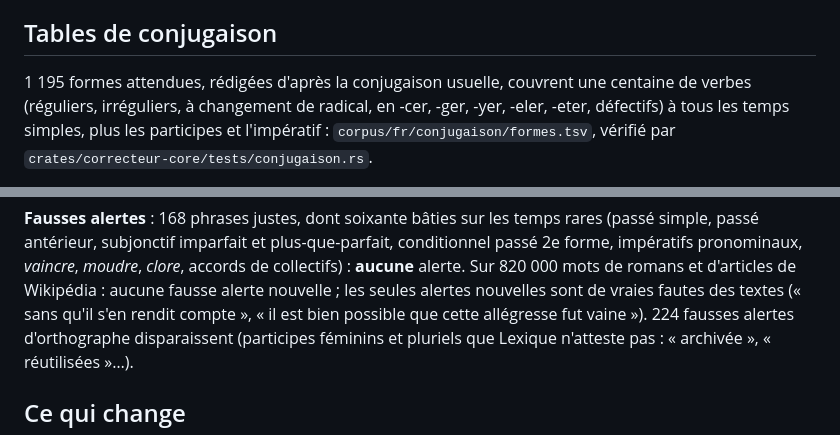
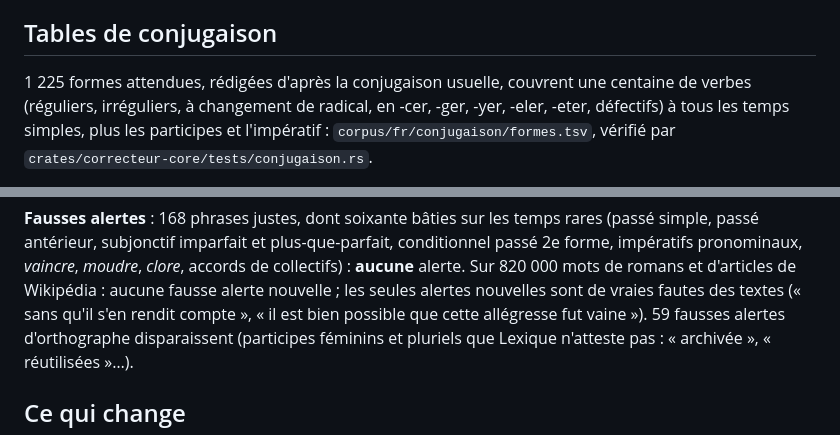
Before and after one commit to Bicyclean/correcteur, a Markdown page: docs/resultats/verification-conjugaison.md, 2 parts joined by grey strips. GitHub-like rendering.

Commit message:
Résultats de la vérification de la conjugaison : chiffres exacts
Co-Authored-By: Claude Sonnet 5.5 <noreply@anthropic.com>

```diff
--- a/docs/resultats/verification-conjugaison.md
+++ b/docs/resultats/verification-conjugaison.md
@@ -5,7 +5,7 @@ Deux volets : les **tables** (le logiciel conjugue-t-il juste ?) et la
 
 ## Tables de conjugaison
 
-1 195 formes attendues, rédigées d'après la conjugaison usuelle, couvrent une
+1 225 formes attendues, rédigées d'après la conjugaison usuelle, couvrent une
 centaine de verbes (réguliers, irréguliers, à changement de radical, en -cer,
 -ger, -yer, -eler, -eter, défectifs) à tous les temps simples, plus les
 participes et l'impératif : `corpus/fr/conjugaison/formes.tsv`, vérifié par
@@ -51,7 +51,7 @@ conditionnel passé 2e forme, impératifs pronominaux, *vaincre*, *moudre*,
 *clore*, accords de collectifs) : **aucune** alerte. Sur 820 000 mots de romans et
 d'articles de Wikipédia : aucune fausse alerte nouvelle ; les seules alertes
 nouvelles sont de vraies fautes des textes (« sans qu'il s'en rendit compte »,
-« il est bien possible que cette allégresse fut vaine »). 224 fausses alertes
+« il est bien possible que cette allégresse fut vaine »). 59 fausses alertes
 d'orthographe disparaissent (participes féminins et pluriels que Lexique
 n'atteste pas : « archivée », « réutilisées »…).
 
```
